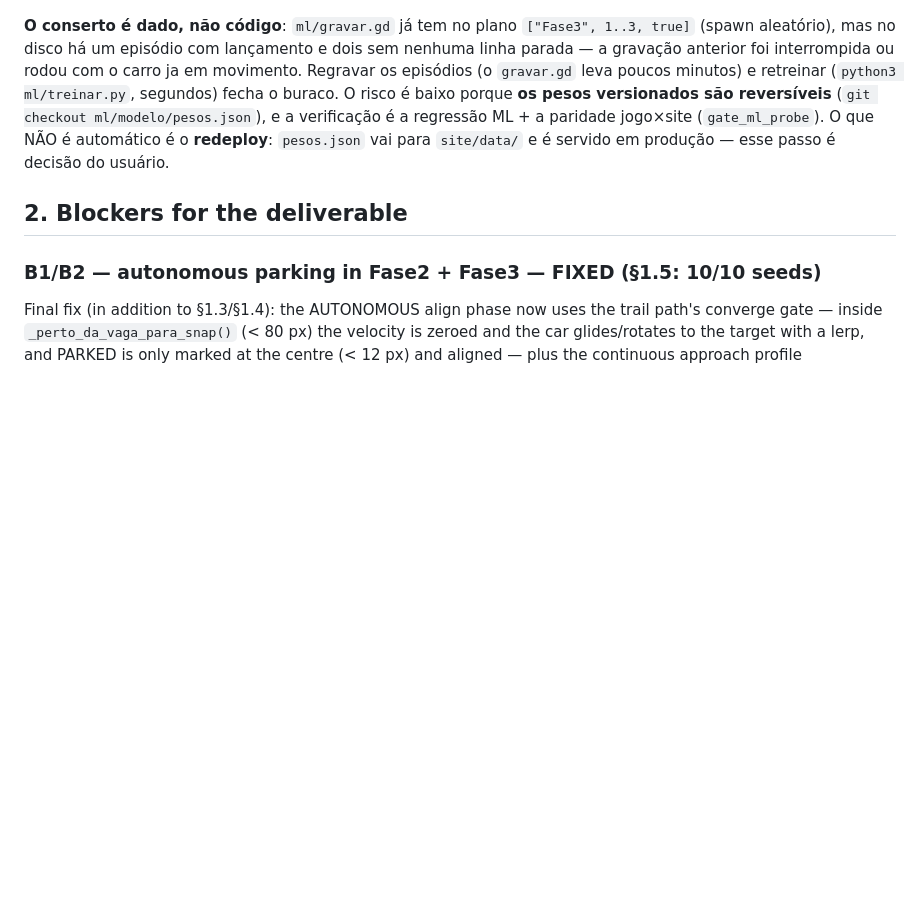
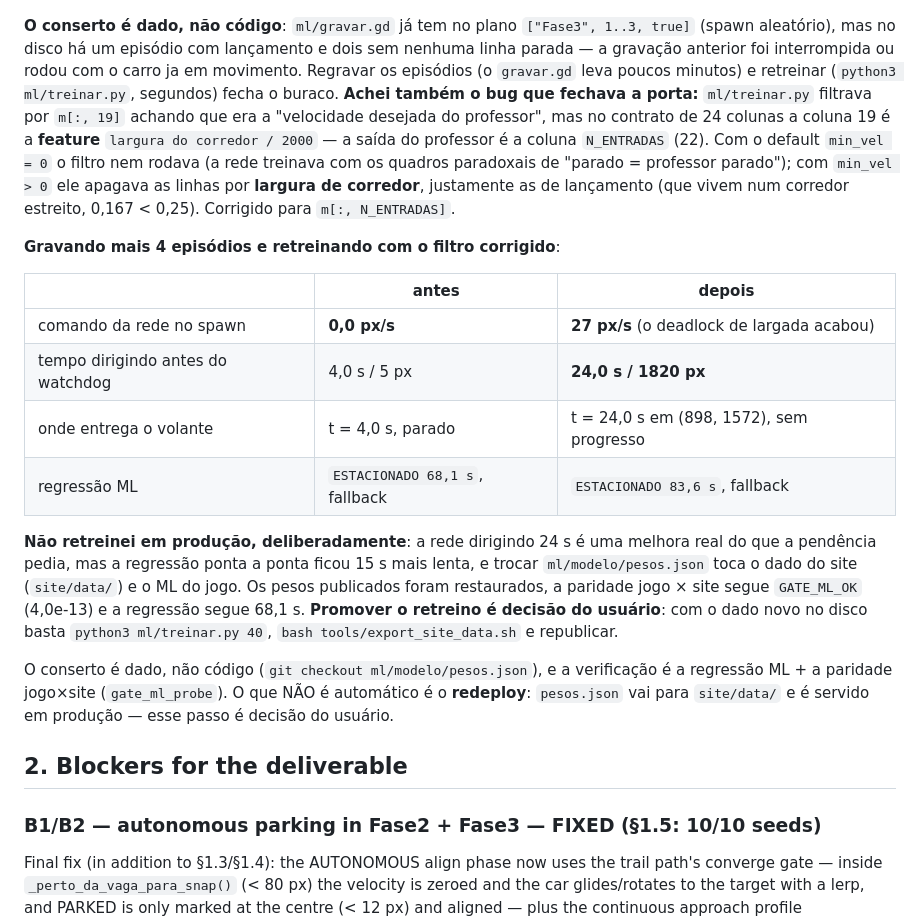
Before and after one commit to omurilomota/estacionamento-automatico-godot, a Markdown page: docs/tasks_backlog.md, the part around the change. GitHub-like rendering; blank space fills up the shorter version.

Commit message:
:memo: docs(backlog): the launch deadlock, the trainer's wrong column, and the retrain that needs a decision

```diff
--- a/docs/tasks_backlog.md
+++ b/docs/tasks_backlog.md
@@ -1423,7 +1423,33 @@ que ela nunca viu, e extrapolação nesta rede dá zero.
 lançamento e dois sem nenhuma linha parada — a gravação anterior foi interrompida
 ou rodou com o carro ja em movimento. Regravar os episódios (o `gravar.gd` leva
 poucos minutos) e retreinar (`python3 ml/treinar.py`, segundos) fecha o buraco.
-O risco é baixo porque **os pesos versionados são reversíveis** (`git checkout
+**Achei também o bug que fechava a porta:** `ml/treinar.py` filtrava por
+`m[:, 19]` achando que era a "velocidade desejada do professor", mas no contrato
+de 24 colunas a coluna 19 é a **feature** `largura do corredor / 2000` — a saída do
+professor é a coluna `N_ENTRADAS` (22). Com o default `min_vel = 0` o filtro nem
+rodava (a rede treinava com os quadros paradoxais de "parado = professor
+parado"); com `min_vel > 0` ele apagava as linhas por **largura de corredor**,
+justamente as de lançamento (que vivem num corredor estreito, 0,167 < 0,25).
+Corrigido para `m[:, N_ENTRADAS]`.
+
+**Gravando mais 4 episódios e retreinando com o filtro corrigido**:
+
+| | antes | depois |
+|---|---|---|
+| comando da rede no spawn | **0,0 px/s** | **27 px/s** (o deadlock de largada acabou) |
+| tempo dirigindo antes do watchdog | 4,0 s / 5 px | **24,0 s / 1820 px** |
+| onde entrega o volante | t = 4,0 s, parado | t = 24,0 s em (898, 1572), sem progresso |
+| regressão ML | `ESTACIONADO 68,1 s`, fallback | `ESTACIONADO 83,6 s`, fallback |
+
+**Não retreinei em produção, deliberadamente**: a rede dirigindo 24 s é uma
+melhora real do que a pendência pedia, mas a regressão ponta a ponta ficou 15 s
+mais lenta, e trocar `ml/modelo/pesos.json` toca o dado do site (`site/data/`) e o
+ML do jogo. Os pesos publicados foram restaurados, a paridade jogo × site segue
+`GATE_ML_OK` (4,0e-13) e a regressão segue 68,1 s. **Promover o retreino é decisão
+do usuário**: com o dado novo no disco basta `python3 ml/treinar.py 40`,
+`bash tools/export_site_data.sh` e republicar.
+
+O conserto é dado, não código (`git checkout
 ml/modelo/pesos.json`), e a verificação é a regressão ML + a paridade jogo×site
 (`gate_ml_probe`). O que NÃO é automático é o **redeploy**: `pesos.json` vai para
 `site/data/` e é servido em produção — esse passo é decisão do usuário.
```
